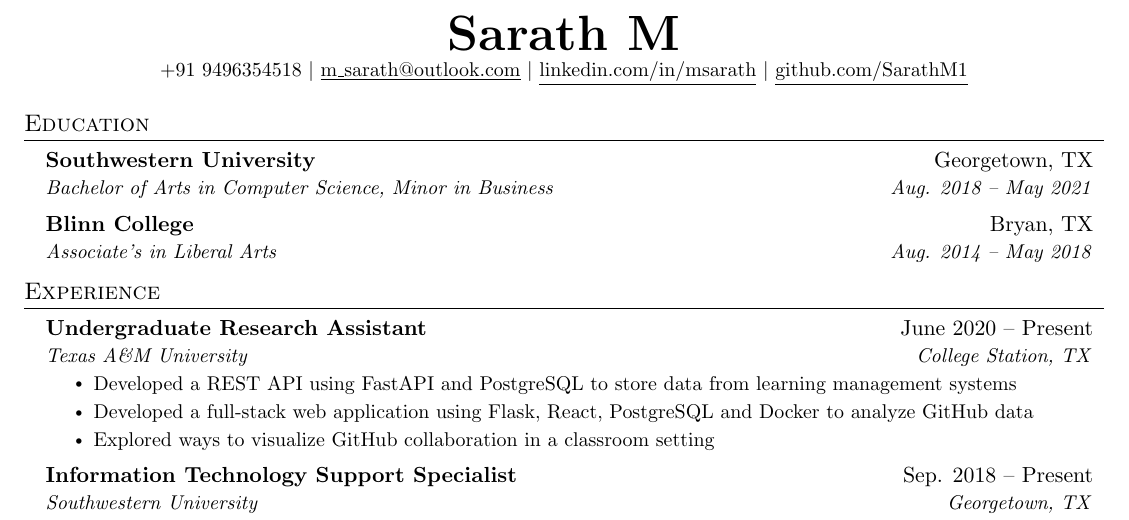
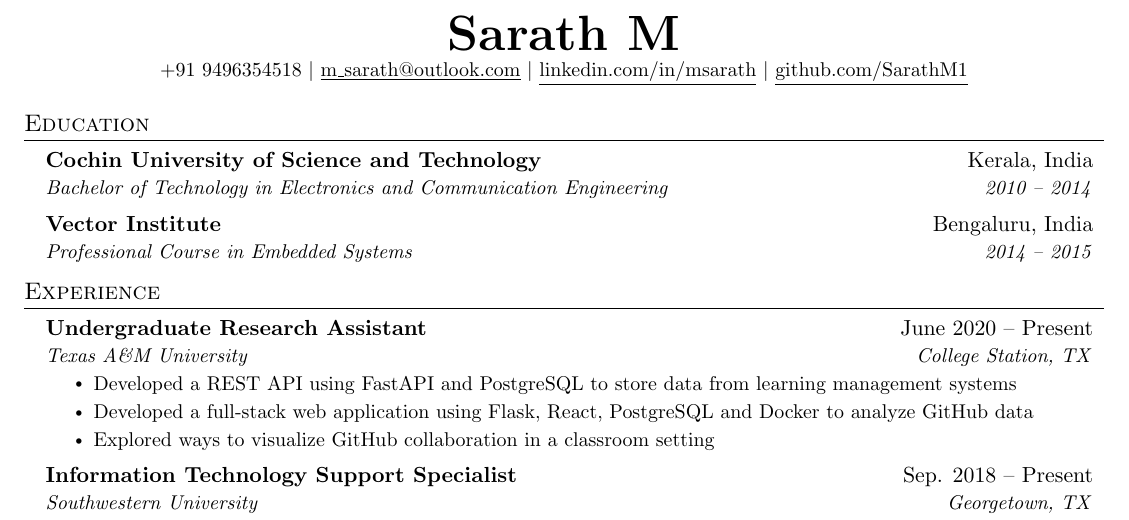
Before and after one commit to SarathM1/Resume_2024, a LaTeX document (main.tex): part of the page, cut so that both start at the same text. Compiled offline with pdfLaTeX.

Commit message:
Updated education section

```diff
--- a/main.tex
+++ b/main.tex
@@ -123,11 +123,11 @@
 \section{Education}
   \resumeSubHeadingListStart
     \resumeSubheading
-      {Southwestern University}{Georgetown, TX}
-      {Bachelor of Arts in Computer Science, Minor in Business}{Aug. 2018 -- May 2021}
+      {Cochin University of Science and Technology}{Kerala, India}
+      {Bachelor of Technology in Electronics and Communication Engineering}{2010 -- 2014}
     \resumeSubheading
-      {Blinn College}{Bryan, TX}
-      {Associate's in Liberal Arts}{Aug. 2014 -- May 2018}
+      {Vector Institute}{Bengaluru, India}
+      {Professional Course in Embedded Systems}{2014 -- 2015}
   \resumeSubHeadingListEnd
 
 
```
